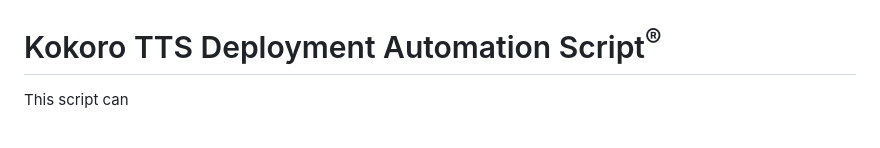
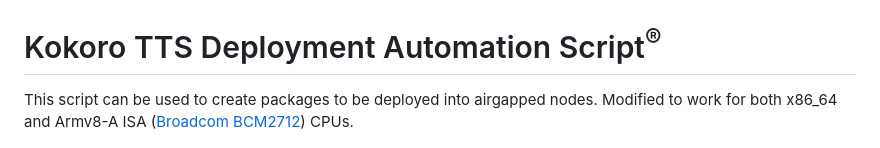
Before and after one commit to SadBIOS/Kokoro-TTS-Airgapped, a Markdown page: README.md, the part around the change. GitHub-like rendering.

```diff
--- a/README.md
+++ b/README.md
@@ -1,6 +1,6 @@
 # Kokoro TTS Deployment Automation Script<sup>®</sup>
 
-This script can
+This script can be used to create packages to be deployed into airgapped nodes. Modified to work for both x86_64 and Armv8-A ISA ([Broadcom BCM2712](https://github.com/raspberrypi/documentation/blob/master/documentation/asciidoc/computers/processors/bcm2712.adoc)) CPUs.
 
 <p align="center">
   <img src="https://raw.githubusercontent.com/SadBIOS/Kokoro-TTS-Airgapped/refs/heads/main/home_page.png" alt="How I Look Mate?" width="90%">
```
